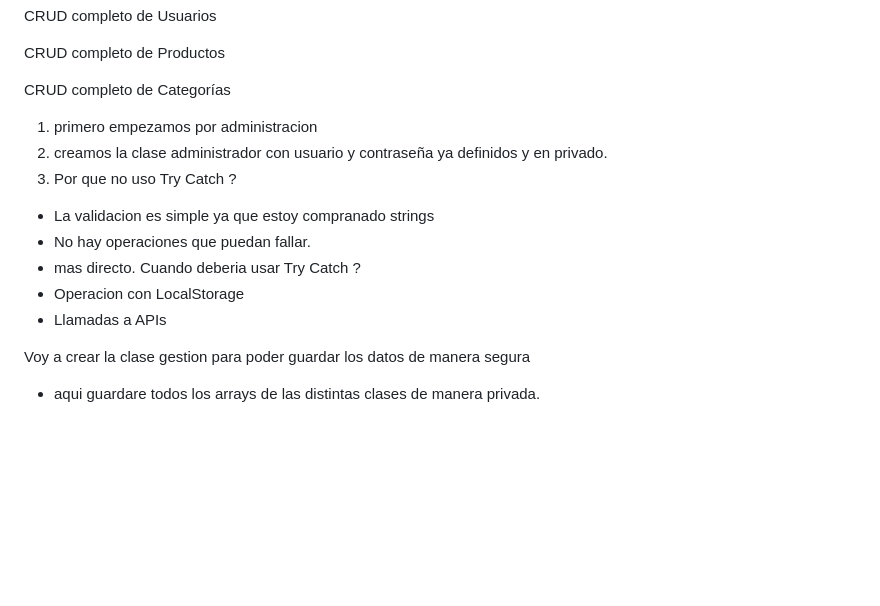
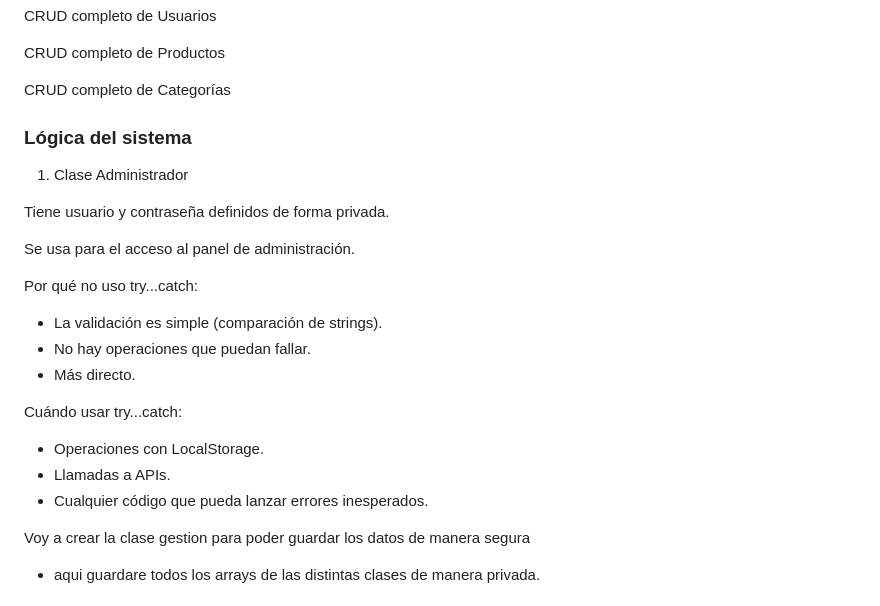
Before and after one commit to matti434/EjerciciosJavaScript, a Markdown page: Challenges/Challenge-19/readme.md, the part around the change. GitHub-like rendering; blank space fills up the shorter version.

Commit message:
feat: I add changes readme

```diff
--- a/Challenges/Challenge-19/readme.md
+++ b/Challenges/Challenge-19/readme.md
@@ -20,16 +20,28 @@ admin.html → Panel administrativo (acceso restringido)
 
  CRUD completo de Categorías
 
-1. primero empezamos por administracion
-2. creamos la clase administrador con usuario y contraseña ya definidos y en privado.
-3. Por que no uso Try Catch ?
 
-- La validacion es simple ya que estoy compranado strings
-- No hay operaciones que puedan fallar.
-- mas directo.
-  Cuando deberia usar Try Catch ?
-- Operacion con LocalStorage
-- Llamadas a APIs
+### Lógica del sistema
+
+1. Clase Administrador
+
+Tiene usuario y contraseña definidos de forma privada.
+
+Se usa para el acceso al panel de administración.
+
+Por qué no uso try...catch:
+
+  - La validación es simple (comparación de strings).
+  - No hay operaciones que puedan fallar.
+  - Más directo.
+
+Cuándo usar try...catch:
+
+ - Operaciones con LocalStorage.
+ - Llamadas a APIs.
+ - Cualquier código que pueda lanzar errores inesperados.
+
+
 
 Voy a crear la clase gestion para poder guardar los datos de manera segura
 
```
